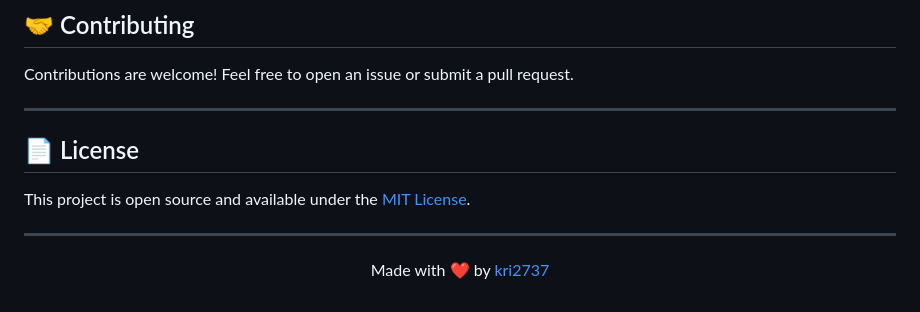
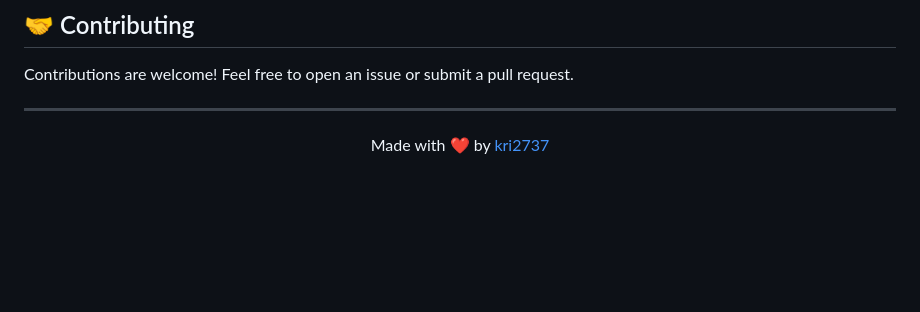
Before and after one commit to kri2737/tripsmart, a Markdown page: README.md, the part around the change. Rendered like a GitHub page; blank space fills up the shorter version.

```diff
--- a/README.md
+++ b/README.md
@@ -121,10 +121,6 @@ Contributions are welcome! Feel free to open an issue or submit a pull request.
 
 ---
 
-## 📄 License
 
-This project is open source and available under the [MIT License](LICENSE).
-
----
 
 <p align="center">Made with ❤️ by <a href="https://github.com/kri2737">kri2737</a></p>
```
